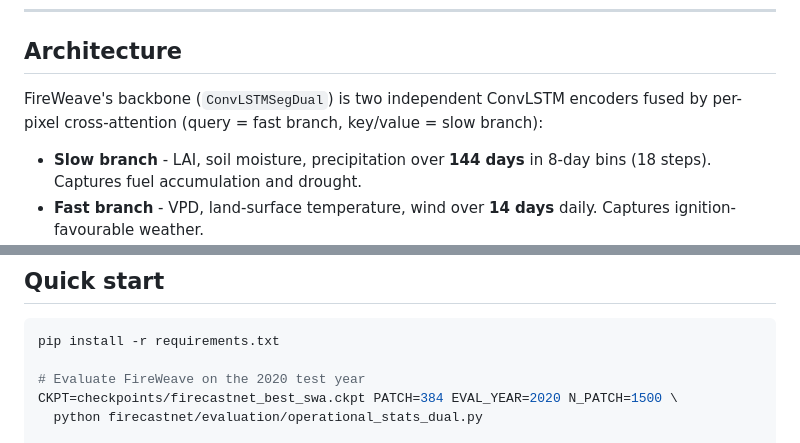
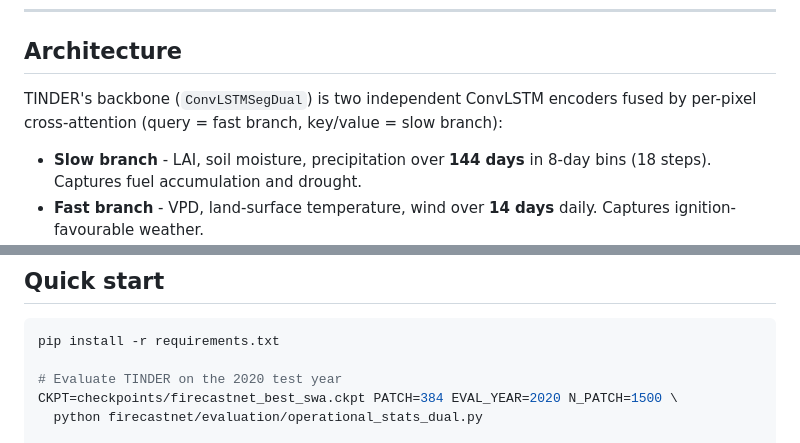
Before and after one commit to kmueller00/smolder-wildfire-australia, a Markdown page: README.md, 2 parts joined by grey strips. GitHub-like rendering.

````diff
--- a/README.md
+++ b/README.md
@@ -175,7 +178,7 @@ sub-pixel fuel continuity - none of which are in the current predictor set.
 
 ## Architecture
 
-FireWeave's backbone (`ConvLSTMSegDual`) is two independent ConvLSTM encoders fused by per-pixel
+TINDER's backbone (`ConvLSTMSegDual`) is two independent ConvLSTM encoders fused by per-pixel
 cross-attention (query = fast branch, key/value = slow branch):
 
 - **Slow branch** - LAI, soil moisture, precipitation over **144 days** in
@@ -210,7 +213,7 @@ docs/            full development log
 ```bash
 pip install -r requirements.txt
 
-# Evaluate FireWeave on the 2020 test year
+# Evaluate TINDER on the 2020 test year
 CKPT=checkpoints/firecastnet_best_swa.ckpt PATCH=384 EVAL_YEAR=2020 N_PATCH=1500 \
   python firecastnet/evaluation/operational_stats_dual.py
 
````
Also changed, not shown: other parts of README.md (+19 -16 lines), figures/fig_fireweave_architecture.png (deleted), figures/fig_tinder_architecture.png (added), 4 other files.
